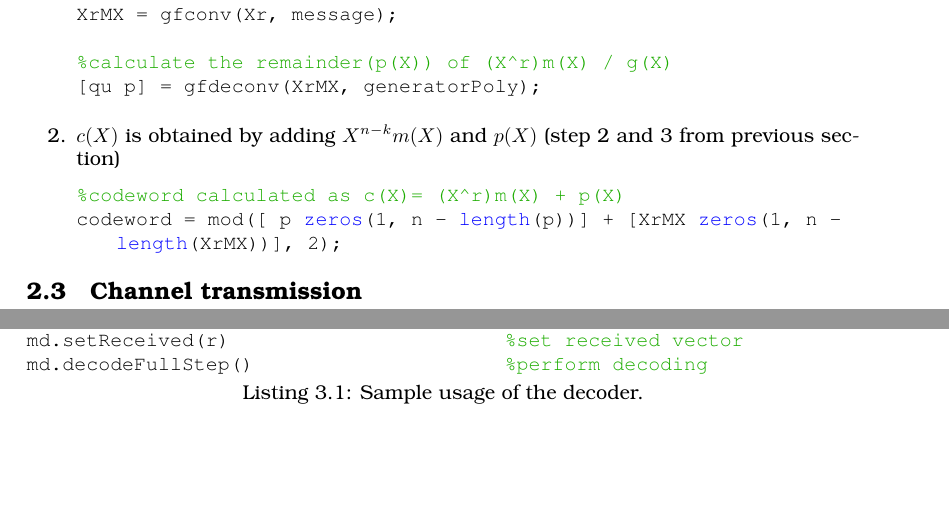
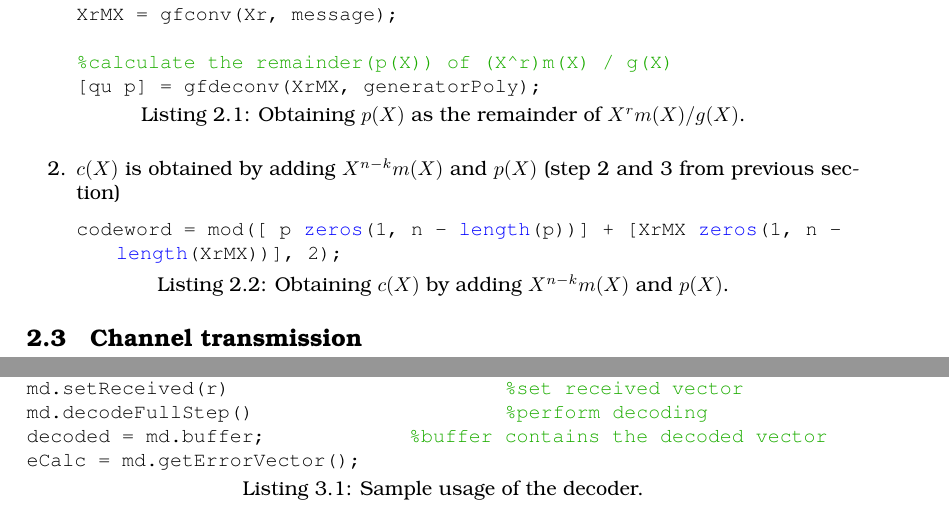
Before and after one commit to interrupthandlers/2014Q3, a LaTeX thesis (TIINCO/Miniprojekt/Rapport/Main.tex, which reads TIINCO/Miniprojekt/Rapport/Decoder.tex, TIINCO/Miniprojekt/Rapport/Encoder.tex): two parts of pages 6 and 9 of 15, joined at a grey line, cut so that both start at the same text, the shorter picture padded with empty space. Compiled offline with pdfLaTeX.

Commit message:
added to decoder code sample. Added captions for code listings in encoder section.

```diff
--- a/TIINCO/Miniprojekt/Rapport/Decoder.tex
+++ b/TIINCO/Miniprojekt/Rapport/Decoder.tex
@@ -109,6 +109,8 @@ r = mod(c + e, 2);
 md = MeggittDecoderImpl(g, n, k)	%initialize decoder
 md.setReceived(r)			%set received vector
 md.decodeFullStep()			%perform decoding
+decoded = md.buffer;		%buffer contains the decoded vector
+eCalc = md.getErrorVector();
 \end{lstlisting}
 
 \code{md.decodeFullStep()} Runs remaining decoding iterations -- a single decoding iteration can be performed using \code{md.decodeSingleStep()}. This allows monitoring of the class data properties such as the buffer and syndrome registers between iterations during the decoding.
--- a/TIINCO/Miniprojekt/Rapport/Encoder.tex
+++ b/TIINCO/Miniprojekt/Rapport/Encoder.tex
@@ -72,7 +72,7 @@ The algorithm implemented by the function conforms to the steps described in the
 
 \begin{enumerate}
 \item The polynomial $X^{n-k}m(X)$ is formed and divided by $g(X)$:
-\begin{lstlisting}
+\begin{lstlisting}[label={lst:obtainP},captionpos=b, caption=Obtaining $p(X)$ as the remainder of $X^rm(X) / g(X)$.]
 %creating X^(n-k) = X^r
 Xr = zeros(1,length(generatorPoly));   %All zero vector with length = r
 Xr(end) = 1;          %Assign 1 to r'th position
@@ -86,8 +86,7 @@ XrMX = gfconv(Xr, message);
 
 \item $c(X)$ is obtained by adding  $X^{n-k}m(X)$ and $p(X)$ (step 2 and 3 from previous section)
 
-\begin{lstlisting}
-%codeword calculated as c(X)= (X^r)m(X) + p(X)
+\begin{lstlisting}[label={lst:obtainC},captionpos=b, caption=Obtaining $c(X)$ by adding $X^{n-k}m(X)$ and $p(X)$.]
 codeword = mod([ p zeros(1, n - length(p))] + [XrMX zeros(1, n - length(XrMX))], 2);
 \end{lstlisting}
 \end{enumerate}
```
